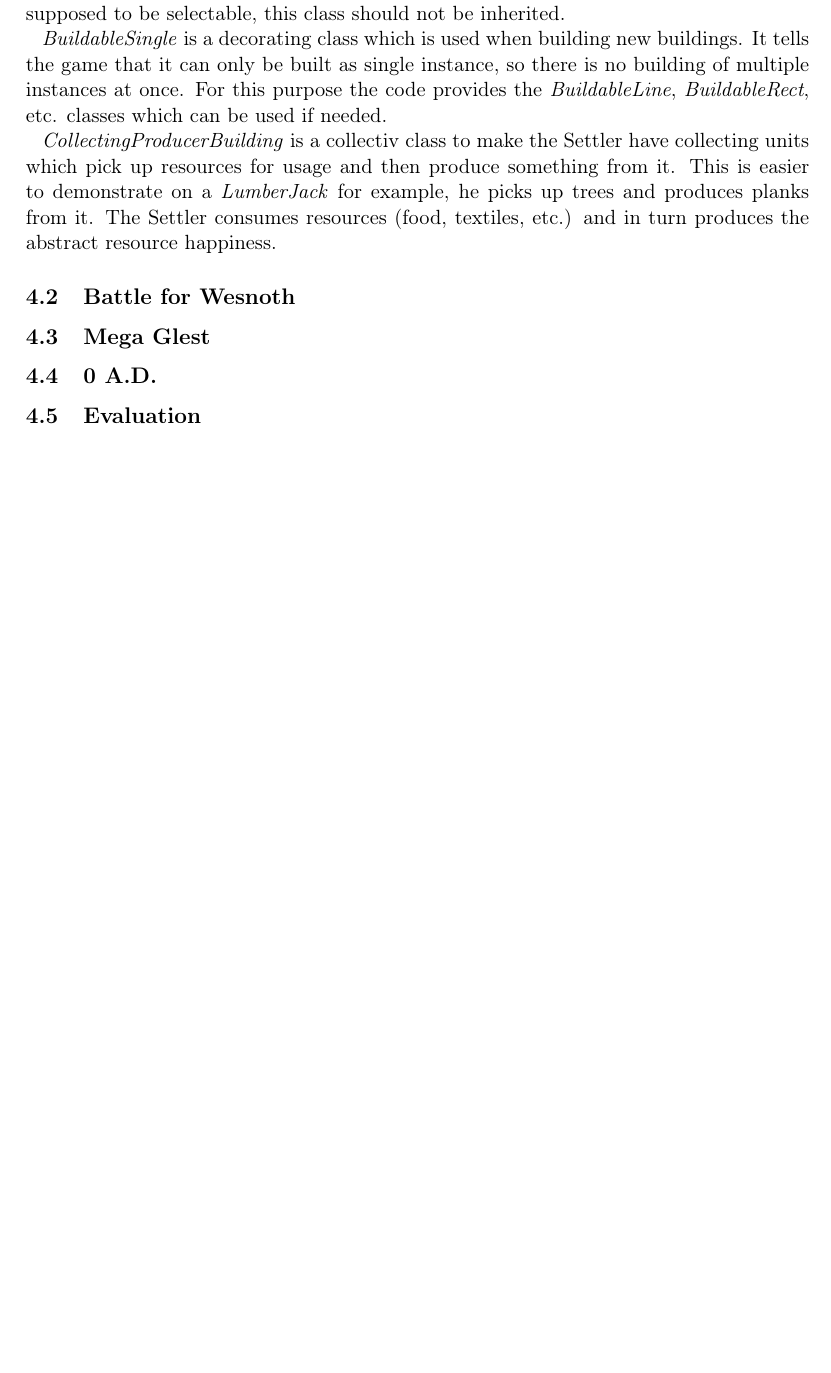
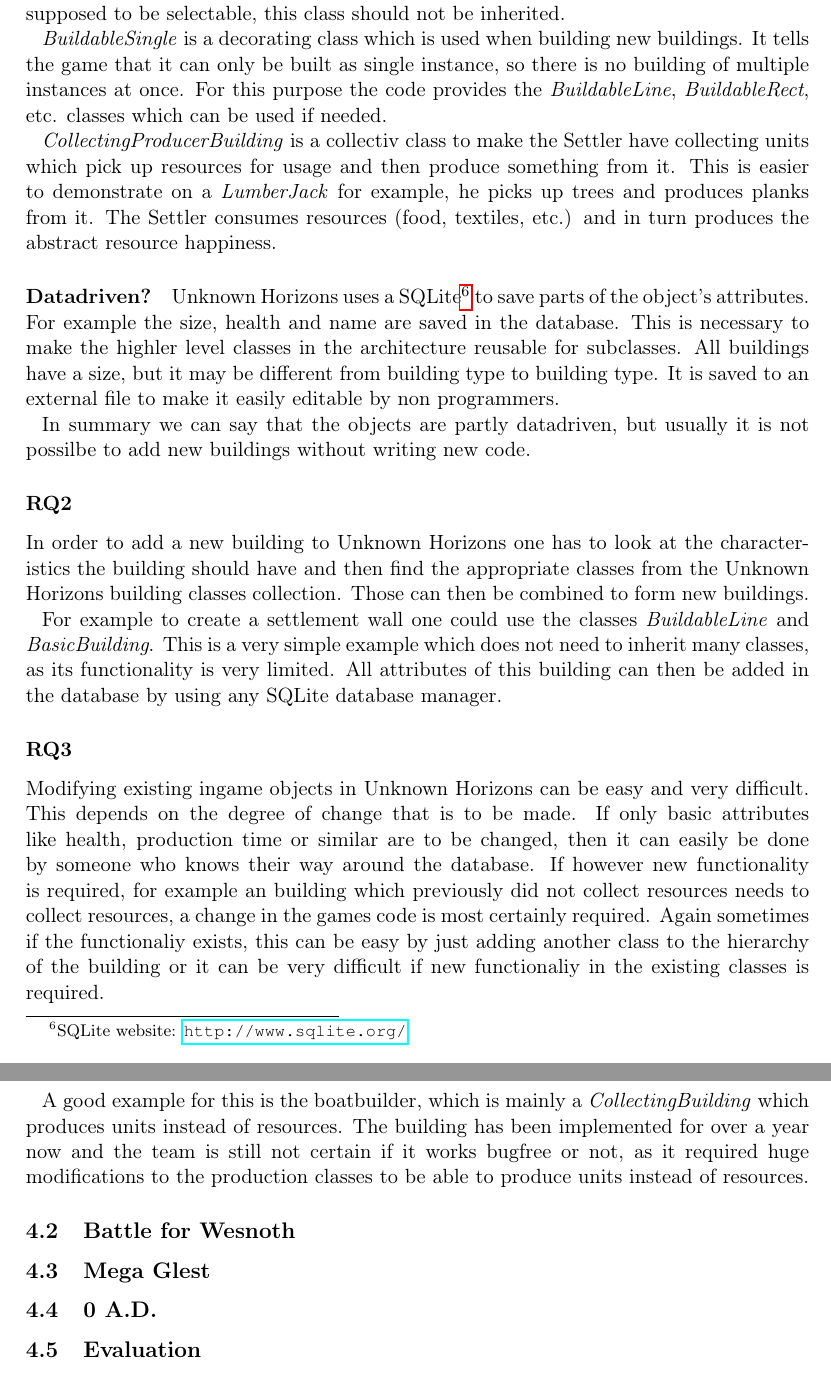
Before and after one commit to nihathrael/gamearchitecture-report, a LaTeX document (gamearchitecture.tex, which reads chapter04.tex): part of page 5 of 6 before the commit and two parts of pages 5 and 6 of 7 after it, the two joined at a grey line, cut so that both start at the same text, the shorter picture padded with empty space. Compiled offline with pdfLaTeX.

Commit message:
Added RQ2+3 to unknown horizons

```diff
--- a/chapter04.tex
+++ b/chapter04.tex
@@ -48,9 +48,35 @@
 example, he picks up trees and produces planks from it. The Settler consumes resources (food, textiles, etc.) and in
 turn produces the abstract resource happiness.
 
+\paragraph{Datadriven?}
+Unknown Horizons uses a SQLite\footnote{SQLite website: \url{http://www.sqlite.org/}} to save parts of the object's
+attributes. For example the size, health and name are saved in the database. This is necessary to make the highler level
+classes in the architecture reusable for subclasses. All buildings have a size, but it may be different from building
+type to building type. It is saved to an external file to make it easily editable by non programmers.
 
+In summary we can say that the objects are partly datadriven, but usually it is not possilbe to add new buildings
+without writing new code.
 
+\subsubsection{RQ2}
+In order to add a new building to Unknown Horizons one has to look at the characteristics the building should have and
+then find the appropriate classes from the Unknown Horizons building classes collection. Those can then be combined to
+form new buildings.
 
+For example to create a settlement wall one could use the classes \textit{BuildableLine} and
+\textit{BasicBuilding}. This is a very simple example which does not need to inherit many classes, as its functionality
+is very limited. All attributes of this building can then be added in the database by using any SQLite database manager.
+
+\subsubsection{RQ3}
+Modifying existing ingame objects in Unknown Horizons can be easy and very difficult. This depends on the degree of
+change that is to be made. If only basic attributes like health, production time or similar are to be changed, then it
+can easily be done by someone who knows their way around the database. If however new functionality is required, for
+example an building which previously did not collect resources needs to collect resources, a change in the games code is
+most certainly required. Again sometimes if the functionaliy exists, this can be easy by just adding another class to
+the hierarchy of the building or it can be very difficult if new functionaliy in the existing classes is required.
+
+A good example for this is the boatbuilder, which is mainly a \textit{CollectingBuilding} which produces units instead of
+resources. The building has been implemented for over a year now and the team is still not certain if it works bugfree
+or not, as it required huge modifications to the production classes to be able to produce units instead of resources.
 
 
 \subsection{Battle for Wesnoth}
```
Also changed, not shown: gamearchitecture.pdf.
